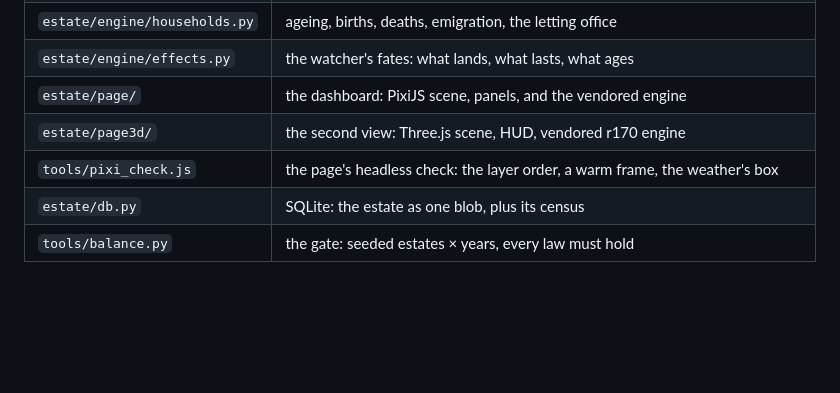
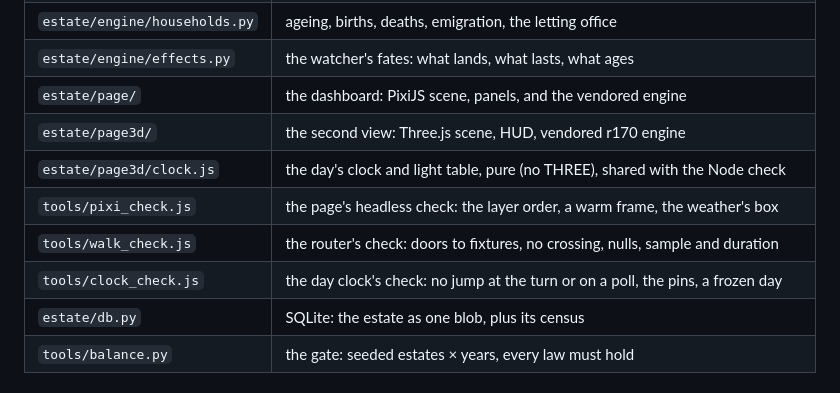
Before and after one commit to yakovkhalinsky/llm-world, a Markdown page: apps/estate/README.md, the part around one of its changes. GitHub-like rendering; blank space fills up the shorter version.

```diff
--- a/apps/estate/README.md
+++ b/apps/estate/README.md
@@ -238,7 +274,10 @@ A world of met needs is a dead world. Three loops prevent it:
 | `estate/engine/effects.py` | the watcher's fates: what lands, what lasts, what ages |
 | `estate/page/` | the dashboard: PixiJS scene, panels, and the vendored engine |
 | `estate/page3d/` | the second view: Three.js scene, HUD, vendored r170 engine |
+| `estate/page3d/clock.js` | the day's clock and light table, pure (no THREE), shared with the Node check |
 | `tools/pixi_check.js` | the page's headless check: the layer order, a warm frame, the weather's box |
+| `tools/walk_check.js` | the router's check: doors to fixtures, no crossing, nulls, sample and duration |
+| `tools/clock_check.js` | the day clock's check: no jump at the turn or on a poll, the pins, a frozen day |
 | `estate/db.py` | SQLite: the estate as one blob, plus its census |
 | `tools/balance.py` | the gate: seeded estates × years, every law must hold |
 
```
Also changed, not shown: other parts of apps/estate/README.md (+72 -9 lines).
